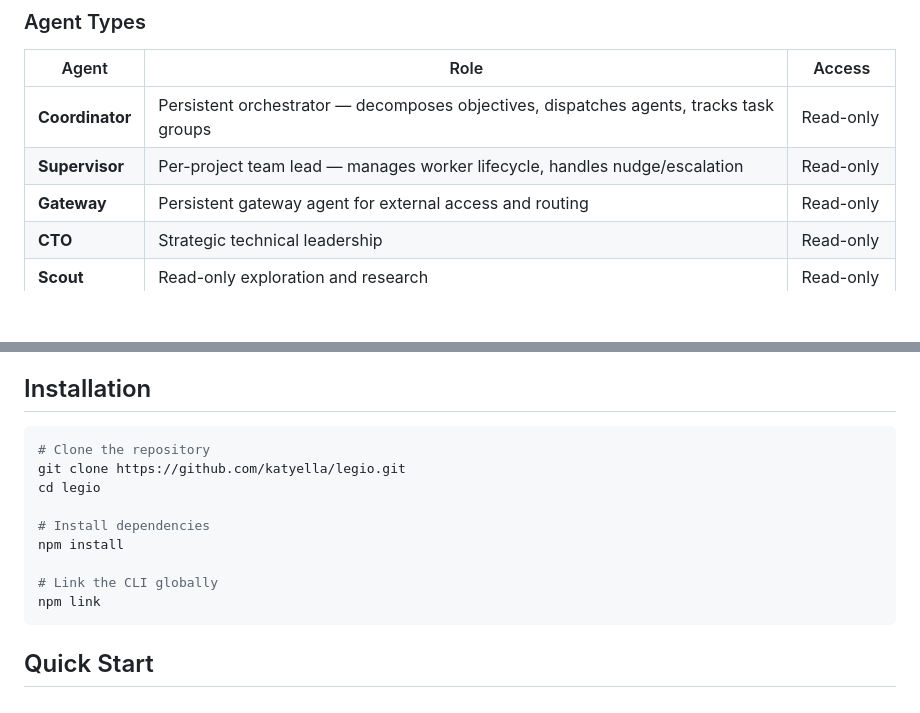
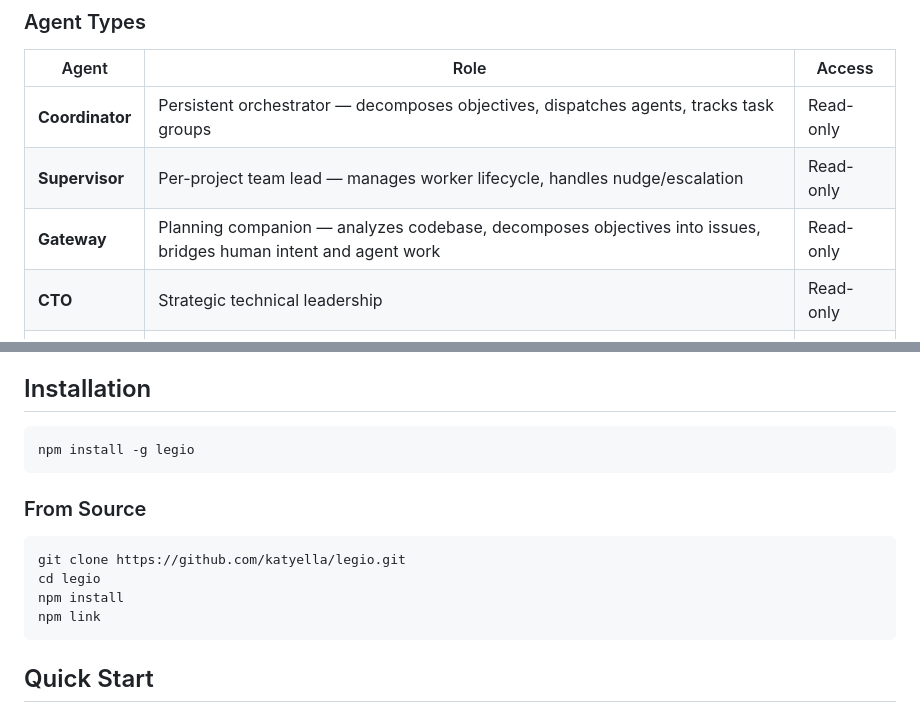
Before and after one commit to katyella/legio, a Markdown page: README.md, 2 parts joined by grey strips. Drawn GitHub-style; blank space fills up the shorter version.

Commit message:
docs: add npm install -g as primary install, fix gateway description

````diff
--- a/README.md
+++ b/README.md
@@ -29,7 +29,7 @@ Coordinator (persistent orchestrator at project root)
 |-------|------|--------|
 | **Coordinator** | Persistent orchestrator — decomposes objectives, dispatches agents, tracks task groups | Read-only |
 | **Supervisor** | Per-project team lead — manages worker lifecycle, handles nudge/escalation | Read-only |
-| **Gateway** | Persistent gateway agent for external access and routing | Read-only |
+| **Gateway** | Planning companion — analyzes codebase, decomposes objectives into issues, bridges human intent and agent work | Read-only |
 | **CTO** | Strategic technical leadership | Read-only |
 | **Scout** | Read-only exploration and research | Read-only |
 | **Builder** | Implementation and code changes | Read-write |
@@ -61,14 +61,15 @@ Coordinator (persistent orchestrator at project root)
 ## Installation
 
 ```bash
-# Clone the repository
+npm install -g legio
+```
+
+### From Source
+
+```bash
 git clone https://github.com/katyella/legio.git
 cd legio
-
-# Install dependencies
 npm install
-
-# Link the CLI globally
 npm link
 ```
 
````
